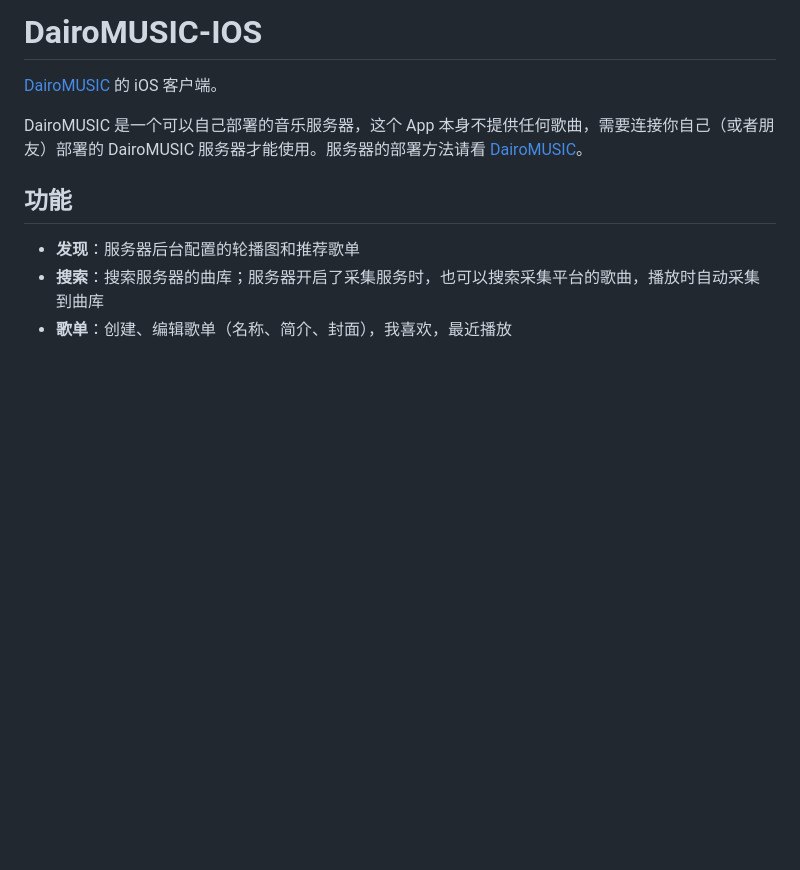
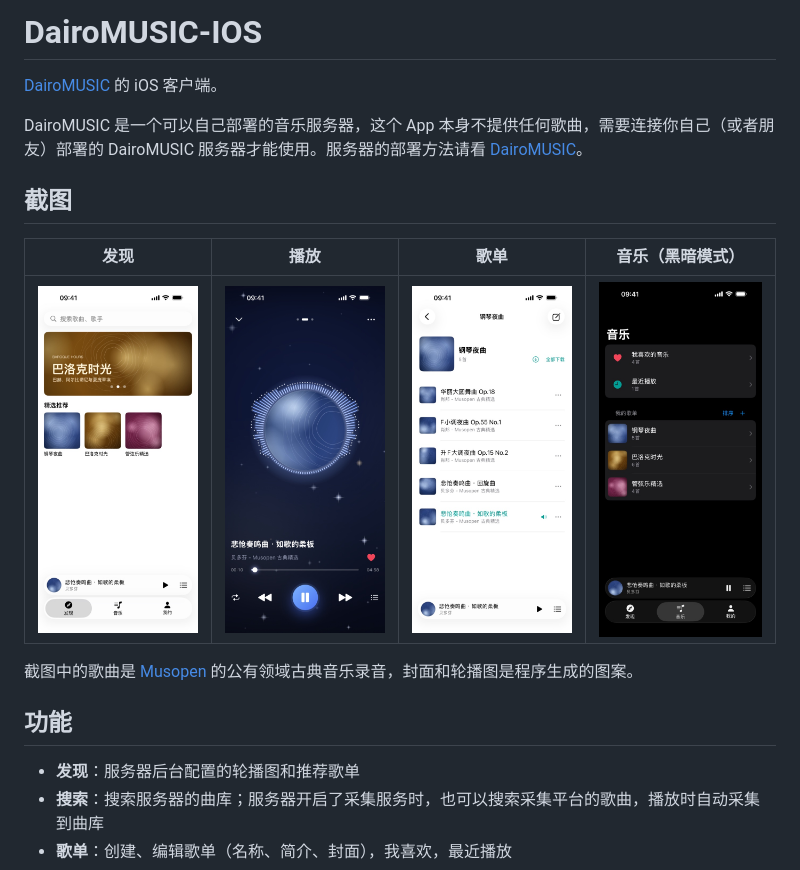
Before and after one commit to DAIRO-HY/DairoMUSIC-IOS, a Markdown page: README.md, the part around the change. GitHub-like rendering; pictures changed too: docs/screenshots/discover.jpg (added), docs/screenshots/music.jpg (added), docs/screenshots/playing.jpg (added); blank space fills up the shorter version.

Commit message:
README 增加 App 截图(发现、播放、歌单、音乐),使用公有领域音乐和程序生成的封面

```diff
--- a/README.md
+++ b/README.md
@@ -3,6 +3,14 @@
 [DairoMUSIC](https://github.com/DAIRO-HY/DairoMUSIC) 的 iOS 客户端。
 
 DairoMUSIC 是一个可以自己部署的音乐服务器，这个 App 本身不提供任何歌曲，需要连接你自己（或者朋友）部署的 DairoMUSIC 服务器才能使用。服务器的部署方法请看 [DairoMUSIC](https://github.com/DAIRO-HY/DairoMUSIC)。
+
+## 截图
+
+| 发现 | 播放 | 歌单 | 音乐（黑暗模式） |
+|:---:|:---:|:---:|:---:|
+| <img src="docs/screenshots/discover.jpg" width="200"> | <img src="docs/screenshots/playing.jpg" width="200"> | <img src="docs/screenshots/playlist.jpg" width="200"> | <img src="docs/screenshots/music.jpg" width="200"> |
+
+截图中的歌曲是 [Musopen](https://musopen.org/) 的公有领域古典音乐录音，封面和轮播图是程序生成的图案。
 
 ## 功能
 
```
